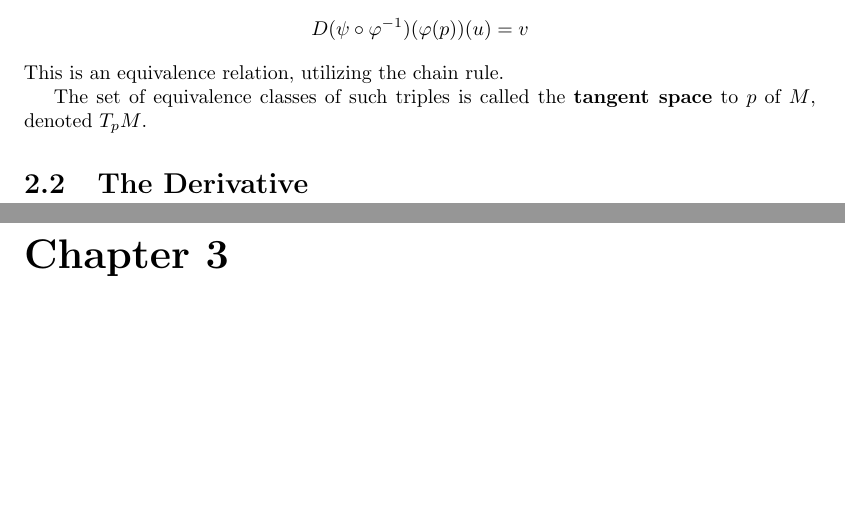
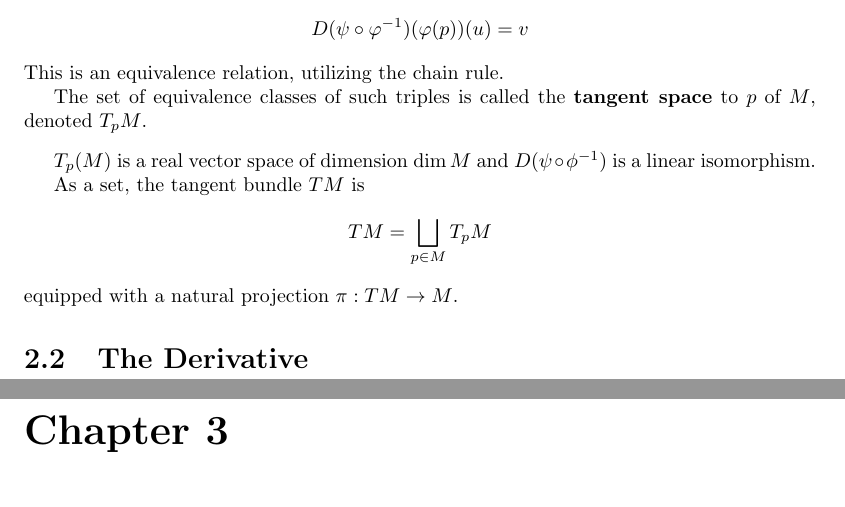
Before and after one commit to buskirka/SeppisNotes, a LaTeX book (SeppiNotes.tex, which reads ch/sec02-01.tex): two parts of pages 5 and 6 of 8, joined at a grey line, cut so that both start at the same text, the shorter picture padded with empty space. Compiled offline with pdfLaTeX.

Commit message:
Some of s2.1

```diff
--- a/ch/sec02-01.tex
+++ b/ch/sec02-01.tex
@@ -16,3 +16,12 @@ This is an equivalence relation, utilizing the chain rule.
 The set of equivalence classes of such triples is called the
 \textbf{tangent space} to $p$ of $M$, denoted $T_p M$.
 \end{definition}
+
+$T_p(M)$ is a real vector space of dimension $\dim M$ and $D(\psi \circ \phi^{-1})$ is
+a linear isomorphism.
+
+As a set, the tangent bundle $TM$ is
+\[
+TM=\bigsqcup_{p \in M} T_p M
+\]
+equipped with a natural projection $\pi : TM \to M$.
```
Also changed, not shown: SeppiNotes.pdf.
